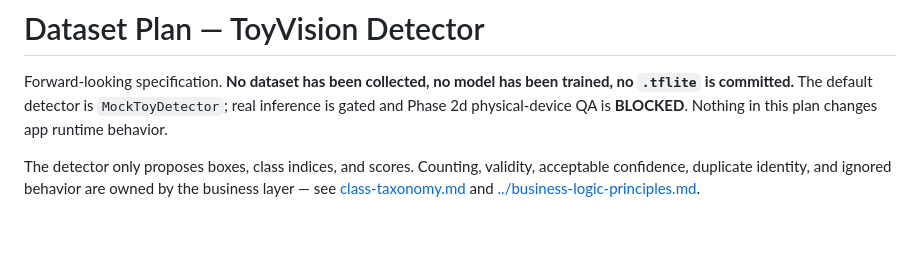
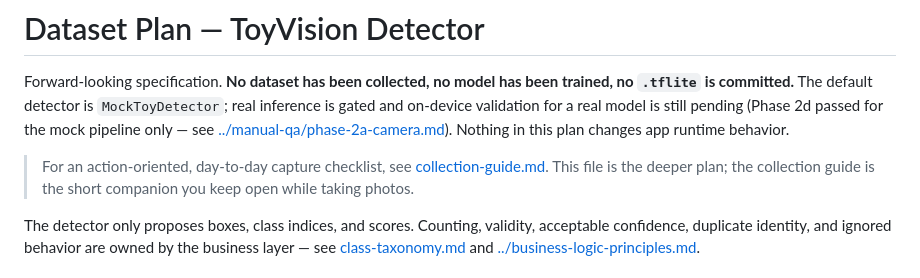
Before and after one commit to JuanPabloTorres/toy-vision-app, a Markdown page: .toyvision/model-training/dataset-plan.md, the part around the change. GitHub-like rendering; blank space fills up the shorter version.

```diff
--- a/.toyvision/model-training/dataset-plan.md
+++ b/.toyvision/model-training/dataset-plan.md
@@ -2,8 +2,15 @@
 
 Forward-looking specification. **No dataset has been collected, no model has been
 trained, no `.tflite` is committed.** The default detector is `MockToyDetector`;
-real inference is gated and Phase 2d physical-device QA is **BLOCKED**. Nothing
-in this plan changes app runtime behavior.
+real inference is gated and on-device validation for a real model is still
+pending (Phase 2d passed for the mock pipeline only — see
+[../manual-qa/phase-2a-camera.md](../manual-qa/phase-2a-camera.md)). Nothing in
+this plan changes app runtime behavior.
+
+> For an action-oriented, day-to-day capture checklist, see
+> [collection-guide.md](collection-guide.md). This file is the deeper plan;
+> the collection guide is the short companion you keep open while taking
+> photos.
 
 The detector only proposes boxes, class indices, and scores. Counting, validity,
 acceptable confidence, duplicate identity, and ignored behavior are owned by the
```
Also changed, not shown: .toyvision/model-training/collection-guide.md (added, +112 -0 lines).
